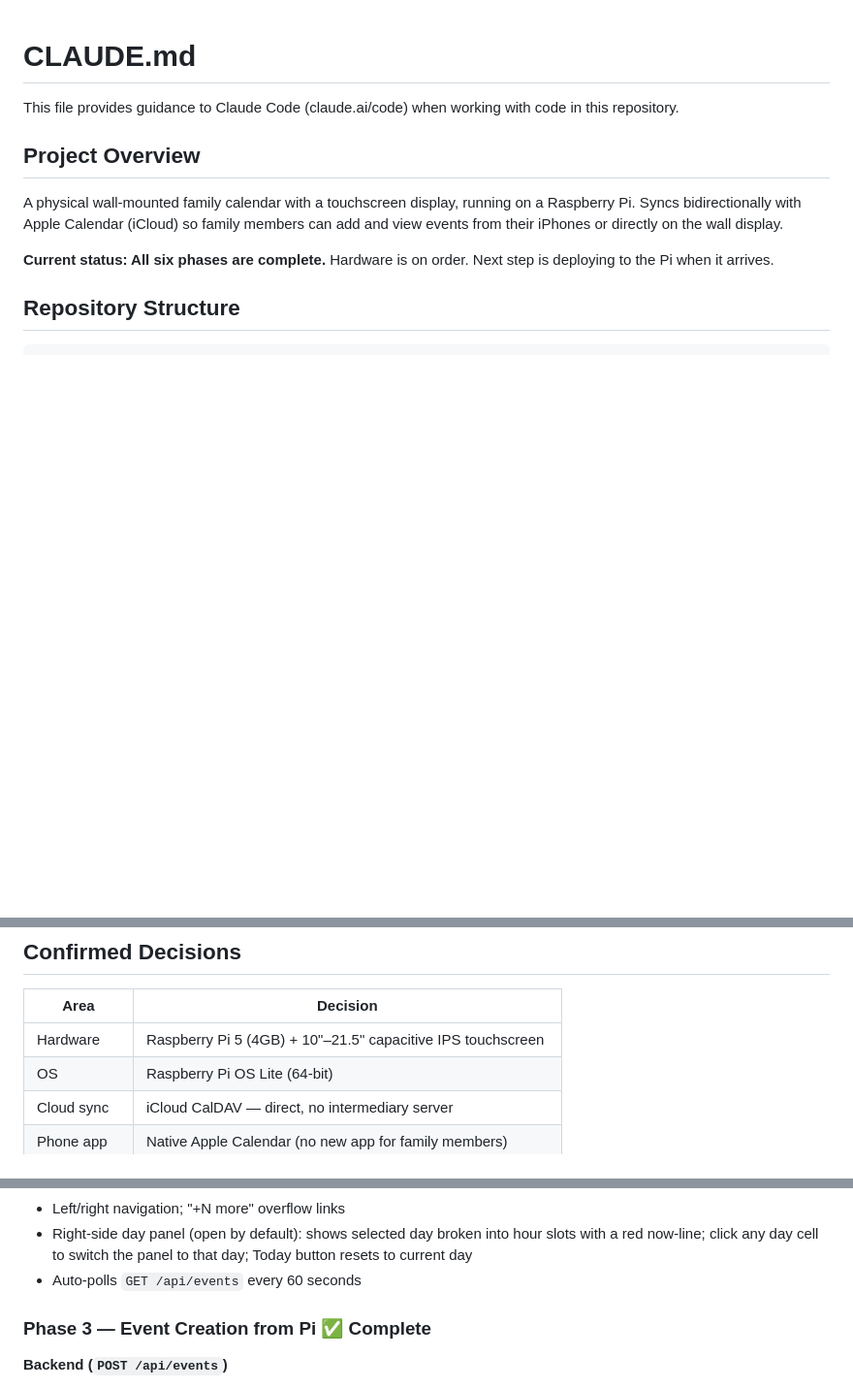
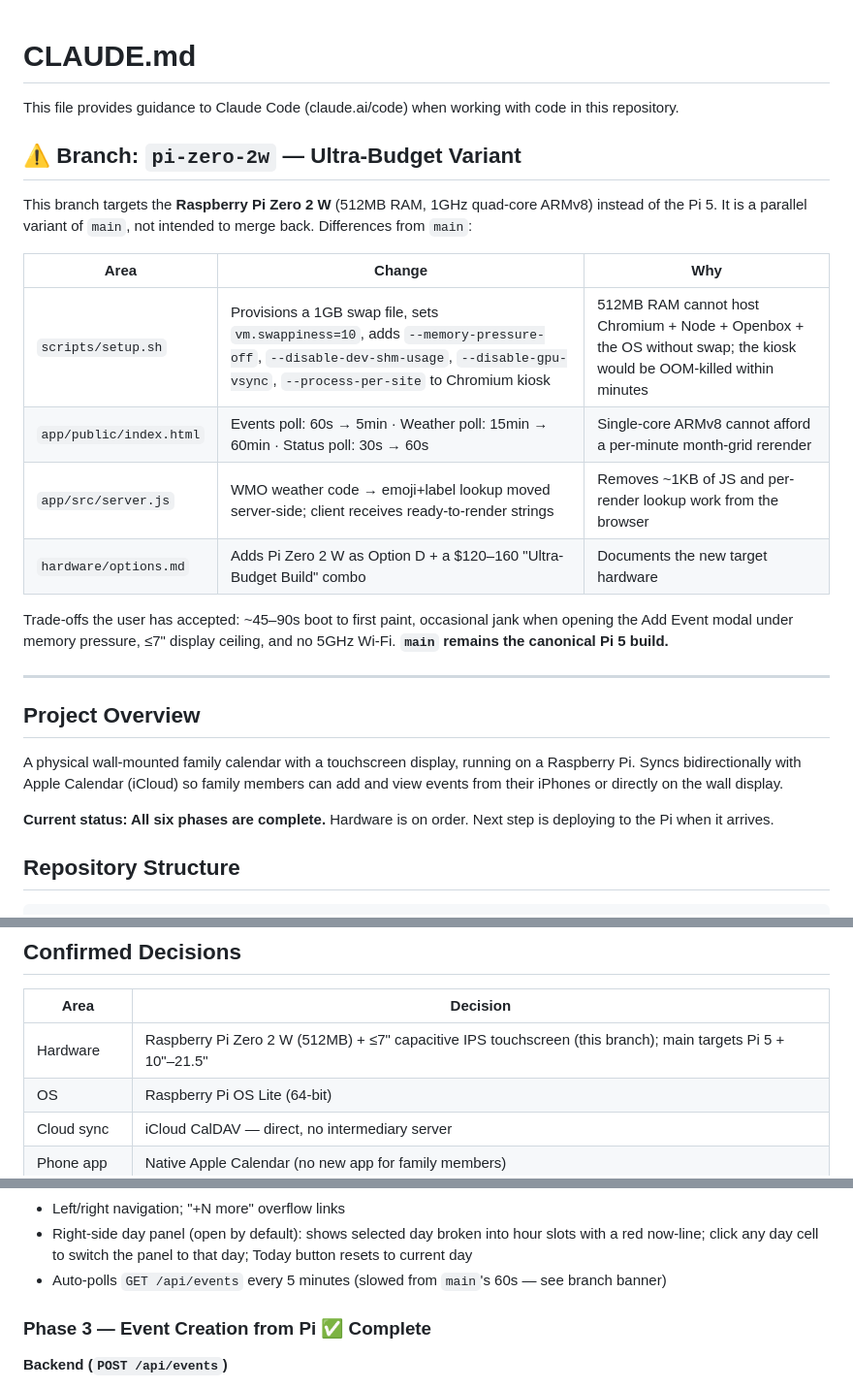
Before and after one commit to whit3hat/calendar, a Markdown page: CLAUDE.md, 3 parts joined by grey strips. Shown at 97% size. Rendered like a GitHub page; blank space fills up the shorter version.

Commit message:
Pi Zero 2 W: branch banner + scoped doc updates
Add a "this is the pi-zero-2w branch" banner to README.md and
CLAUDE.md so anyone landing on the branch immediately knows it's a
parallel variant of main, what changed, and what trade-offs were
accepted (slower boot, jank under memory pressure, ≤7" display
ceiling). Update the README hardware table and Confirmed Decisions
row to reflect the Zero 2 W target. Update the Phase 2 frontend note
about poll cadence so it matches the slowed intervals.

Co-Authored-By: Claude Opus 4.7 (1M context) <noreply@anthropic.com>

```diff
--- a/CLAUDE.md
+++ b/CLAUDE.md
@@ -1,6 +1,21 @@
 # CLAUDE.md
 
 This file provides guidance to Claude Code (claude.ai/code) when working with code in this repository.
+
+## ⚠️ Branch: `pi-zero-2w` — Ultra-Budget Variant
+
+This branch targets the **Raspberry Pi Zero 2 W** (512MB RAM, 1GHz quad-core ARMv8) instead of the Pi 5. It is a parallel variant of `main`, not intended to merge back. Differences from `main`:
+
+| Area | Change | Why |
+|---|---|---|
+| `scripts/setup.sh` | Provisions a 1GB swap file, sets `vm.swappiness=10`, adds `--memory-pressure-off`, `--disable-dev-shm-usage`, `--disable-gpu-vsync`, `--process-per-site` to Chromium kiosk | 512MB RAM cannot host Chromium + Node + Openbox + the OS without swap; the kiosk would be OOM-killed within minutes |
+| `app/public/index.html` | Events poll: 60s → 5min · Weather poll: 15min → 60min · Status poll: 30s → 60s | Single-core ARMv8 cannot afford a per-minute month-grid rerender |
+| `app/src/server.js` | WMO weather code → emoji+label lookup moved server-side; client receives ready-to-render strings | Removes ~1KB of JS and per-render lookup work from the browser |
+| `hardware/options.md` | Adds Pi Zero 2 W as Option D + a $120–160 "Ultra-Budget Build" combo | Documents the new target hardware |
+
+Trade-offs the user has accepted: ~45–90s boot to first paint, occasional jank when opening the Add Event modal under memory pressure, ≤7" display ceiling, and no 5GHz Wi-Fi. **`main` remains the canonical Pi 5 build.**
+
+---
 
 ## Project Overview
 
@@ -40,7 +55,7 @@ calendar/
 
 | Area | Decision |
 |---|---|
-| Hardware | Raspberry Pi 5 (4GB) + 10"–21.5" capacitive IPS touchscreen |
+| Hardware | Raspberry Pi Zero 2 W (512MB) + ≤7" capacitive IPS touchscreen (this branch); main targets Pi 5 + 10"–21.5" |
 | OS | Raspberry Pi OS Lite (64-bit) |
 | Cloud sync | iCloud CalDAV — direct, no intermediary server |
 | Phone app | Native Apple Calendar (no new app for family members) |
@@ -85,7 +100,7 @@ A Node.js + FullCalendar.js web app that reads `.ics` files and renders them.
 - Events color-coded by calendar (Family=blue, Kids=green, Personal=amber, Work=red)
 - Left/right navigation; "+N more" overflow links
 - Right-side day panel (open by default): shows selected day broken into hour slots with a red now-line; click any day cell to switch the panel to that day; Today button resets to current day
-- Auto-polls `GET /api/events` every 60 seconds
+- Auto-polls `GET /api/events` every 5 minutes (slowed from `main`'s 60s — see branch banner)
 
 ### Phase 3 — Event Creation from Pi ✅ Complete
 **Backend (`POST /api/events`)**
```
Also changed, not shown: 1 other file.
